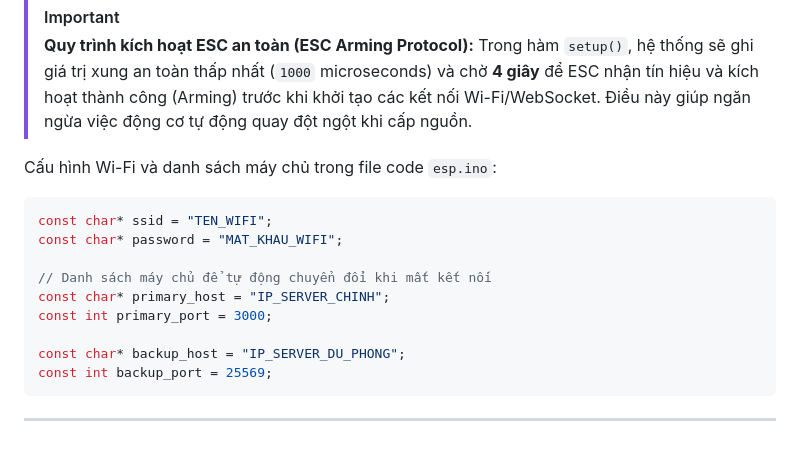
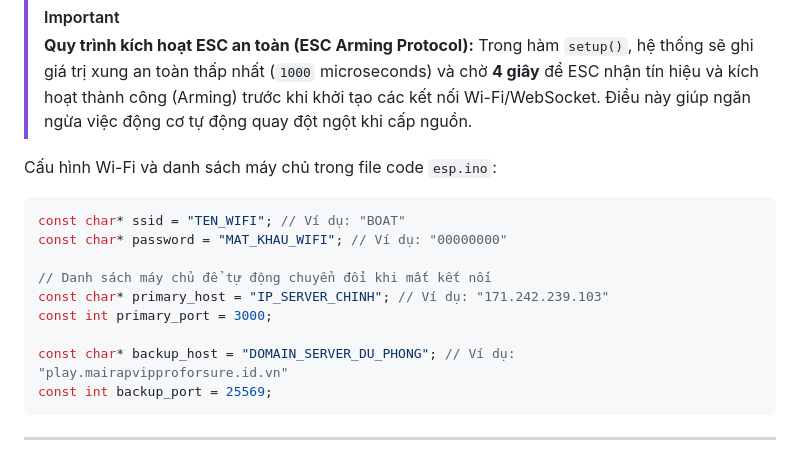
Before and after one commit to TraiNguyenVan/boat-V3, a Markdown page: README.md, the part around the change. GitHub-like rendering.

Commit message:
docs(readme): add example comments for ESP32 config variables

````diff
--- a/README.md
+++ b/README.md
@@ -144,14 +144,14 @@ Mã nguồn điều khiển nằm tại [arduino/esp/esp.ino](file:///home/trai/
 Cấu hình Wi-Fi và danh sách máy chủ trong file code `esp.ino`:
 
 ```cpp
-const char* ssid = "TEN_WIFI";
-const char* password = "MAT_KHAU_WIFI";
+const char* ssid = "TEN_WIFI"; // Ví dụ: "BOAT"
+const char* password = "MAT_KHAU_WIFI"; // Ví dụ: "00000000"
 
 // Danh sách máy chủ để tự động chuyển đổi khi mất kết nối
-const char* primary_host = "IP_SERVER_CHINH";
+const char* primary_host = "IP_SERVER_CHINH"; // Ví dụ: "171.242.239.103"
 const int primary_port = 3000;
 
-const char* backup_host = "IP_SERVER_DU_PHONG";
+const char* backup_host = "DOMAIN_SERVER_DU_PHONG"; // Ví dụ: "play.mairapvipproforsure.id.vn"
 const int backup_port = 25569;
 ```
 
````
